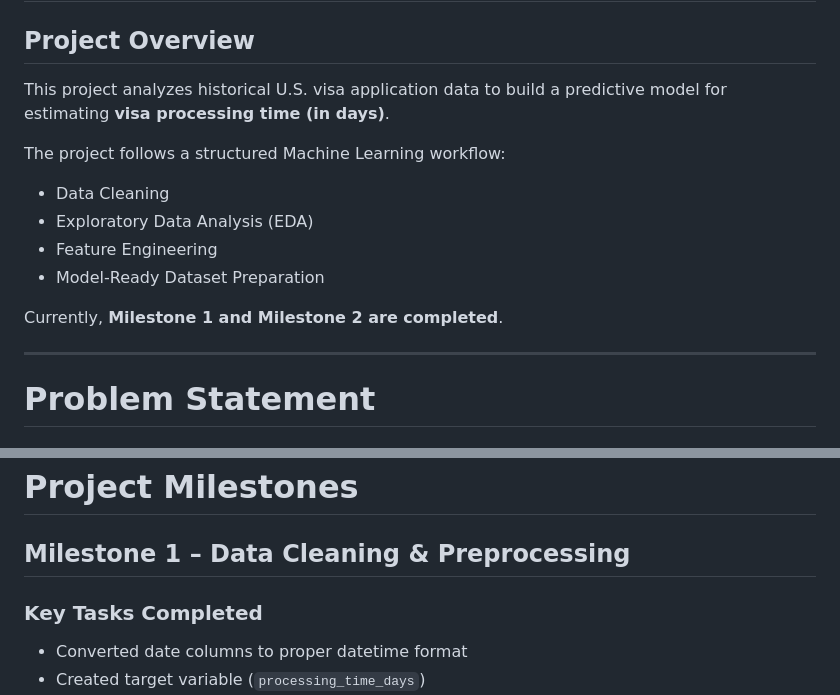
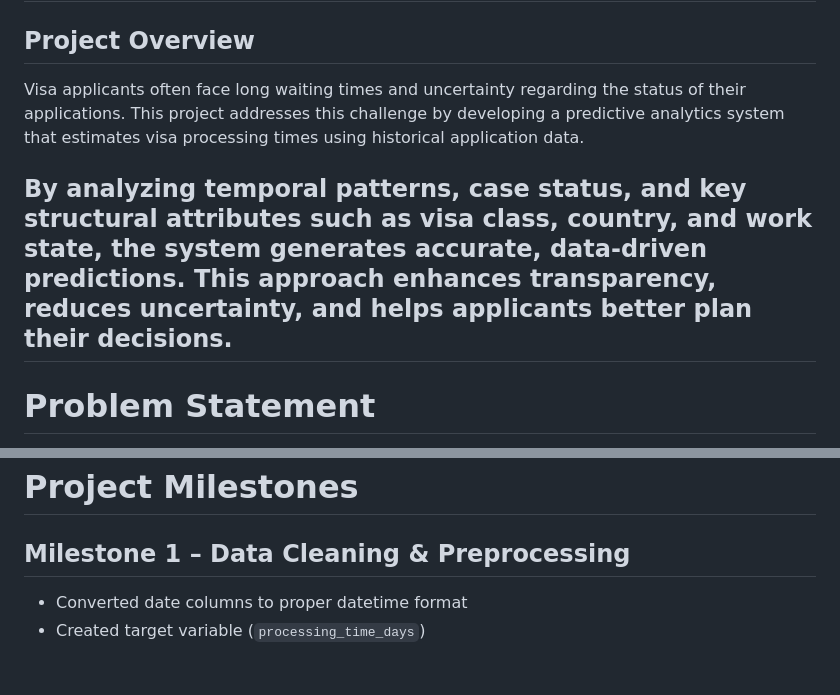
Before and after one commit to ChanchalRawate/AI-Enabled-Visa-Status-Prediction-and-Processing-Time, a Markdown page: README.md, 2 parts joined by grey strips. GitHub-like rendering; blank space fills up the shorter version.

```diff
--- a/README.md
+++ b/README.md
@@ -1,18 +1,9 @@
 # AI-Enabled Visa Status Prediction and Processing Time Estimation
 
 ## Project Overview
+Visa applicants often face long waiting times and uncertainty regarding the status of their applications. This project addresses this challenge by developing a predictive analytics system that estimates visa processing times using historical application data.
 
-This project analyzes historical U.S. visa application data to build a predictive model for estimating **visa processing time (in days)**.
-
-The project follows a structured Machine Learning workflow:
-
-* Data Cleaning
-* Exploratory Data Analysis (EDA)
-* Feature Engineering
-* Model-Ready Dataset Preparation
-
-Currently, **Milestone 1 and Milestone 2 are completed**.
-
+By analyzing temporal patterns, case status, and key structural attributes such as visa class, country, and work state, the system generates accurate, data-driven predictions. This approach enhances transparency, reduces uncertainty, and helps applicants better plan their decisions.
 ---
 
 #  Problem Statement
@@ -37,7 +28,7 @@ DECISION_DATE - APPLICATION_DATE
 
 ##  Milestone 1 – Data Cleaning & Preprocessing
 
-### Key Tasks Completed
+
 
 * Converted date columns to proper datetime format
 * Created target variable (`processing_time_days`)
```
